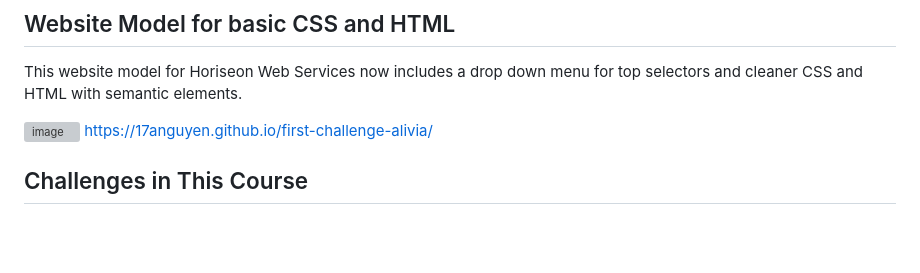
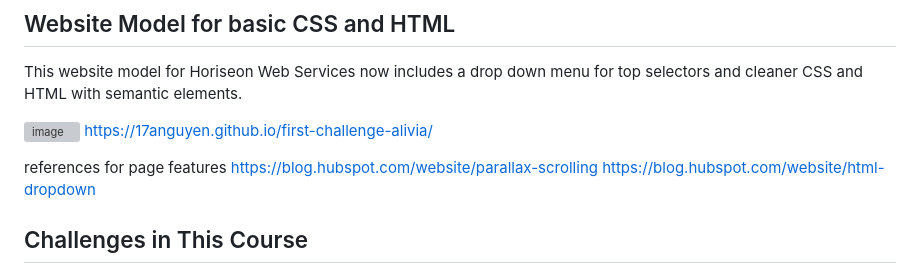
Before and after one commit to 17anguyen/Horison, a Markdown page: README.md, the part around the change. Rendered like a GitHub page; blank space fills up the shorter version; grey boxes are pictures that could not be loaded.

```diff
--- a/README.md
+++ b/README.md
@@ -6,6 +6,11 @@ This website model for Horiseon Web Services now includes a drop down menu for t
 ![image](https://user-images.githubusercontent.com/43556891/227413169-6ee99561-c3ad-4281-b620-1409e89a0853.png)
 https://17anguyen.github.io/first-challenge-alivia/
 
+
+
+references for page features
+https://blog.hubspot.com/website/parallax-scrolling
+https://blog.hubspot.com/website/html-dropdown
 
 ## Challenges in This Course
 
```
